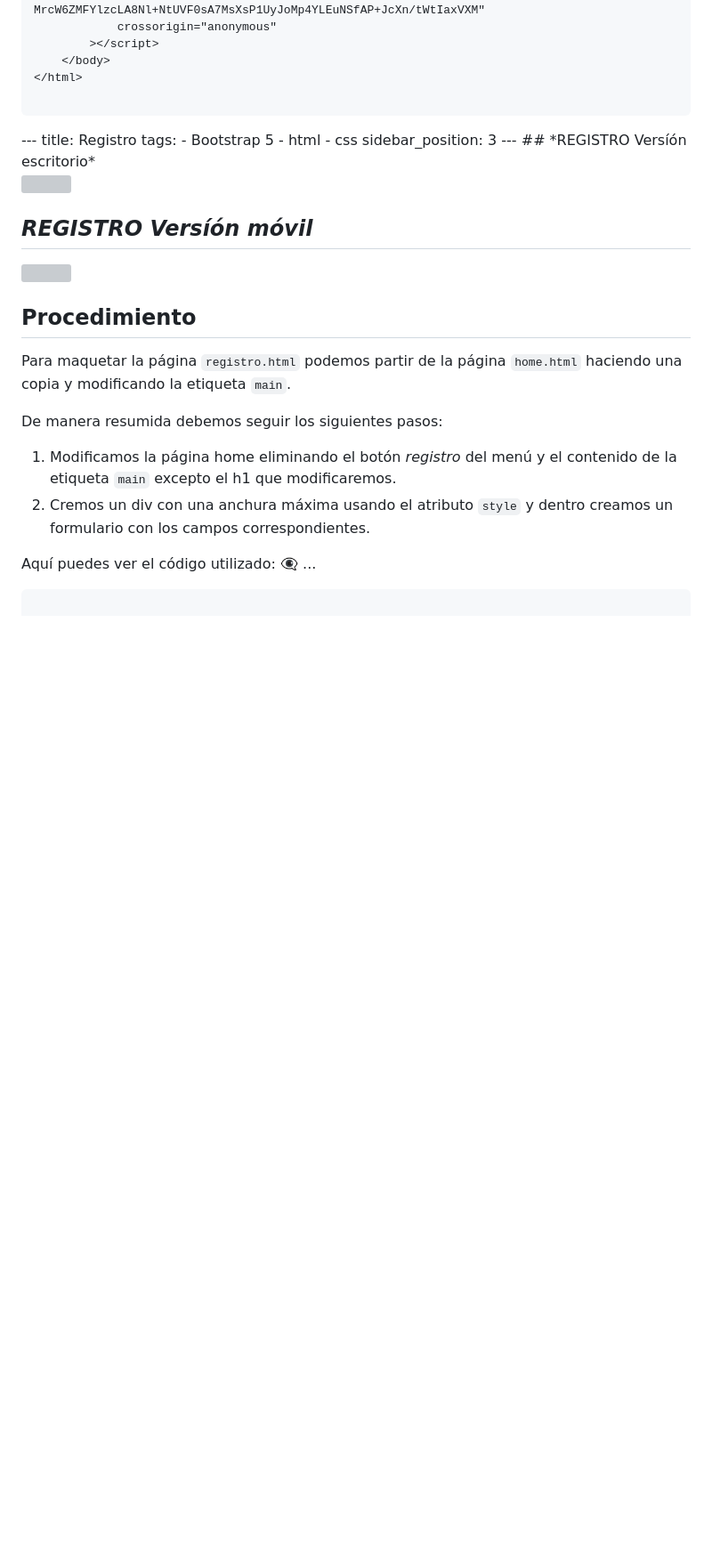
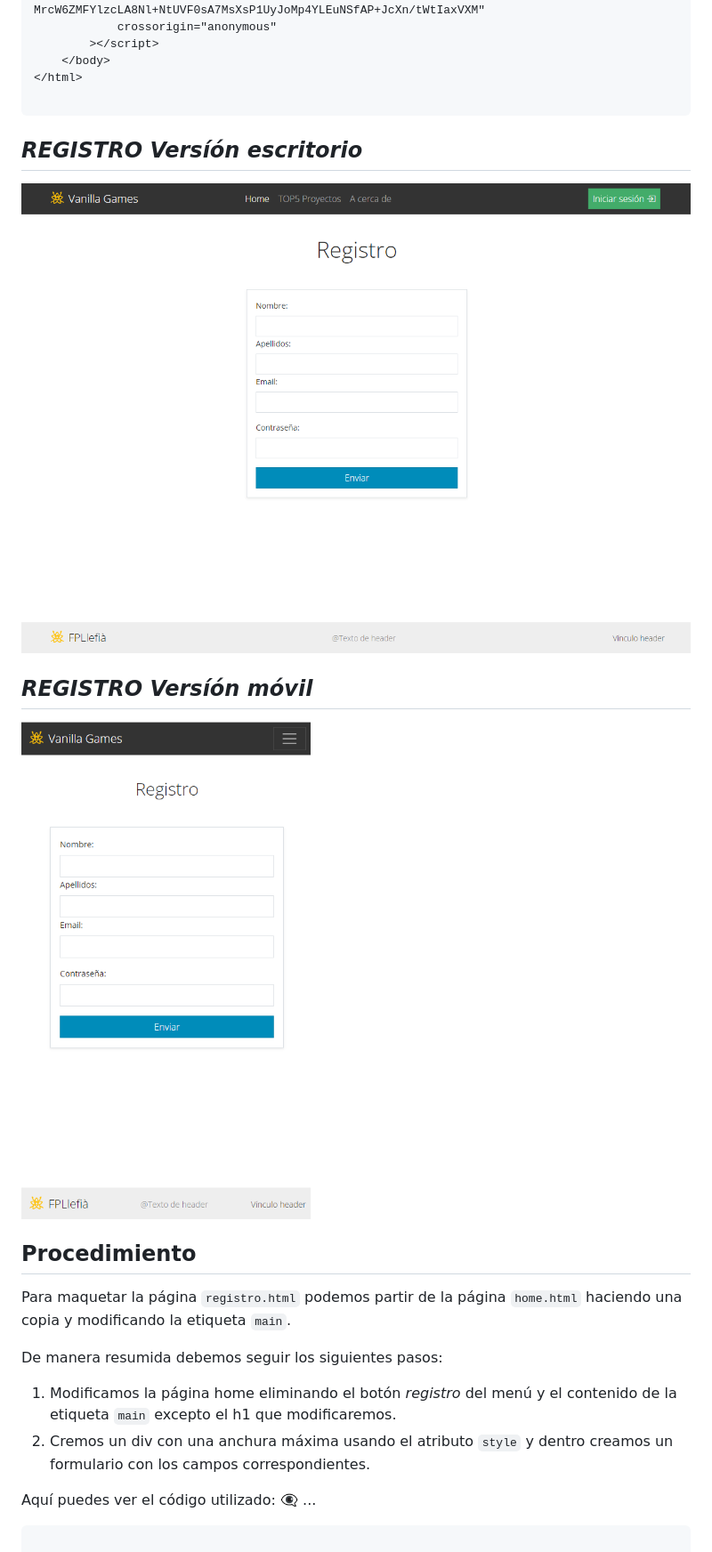
Before and after one commit to VelezBeatriz/VanillaGames-VelezBeatriz, a Markdown page: Sprint 2/maquetacion.md, the part around the change printed below. Shown: that part at 89% size. Rendered like a GitHub page; blank space fills up the shorter version; grey boxes are pictures that could not be loaded.

````diff
--- a/Sprint 2/maquetacion.md
+++ b/Sprint 2/maquetacion.md
@@ -164,22 +164,15 @@ Aquí puedes ver el código utilizado: 👁‍🗨 ...
 
 ```
 </div>
----
-title: Registro
-tags:
-  - Bootstrap 5
-  - html
-  - css
-sidebar_position: 3
----
+
 ## *REGISTRO Versíón escritorio*
 
-![](/imagenes/v1/prototipos/registro/registro.png)
+![Alt Registro](../img/html_registro.png)
 
 ## *REGISTRO Versíón móvil*
 
 
-![](/imagenes/v1/prototipos/registro/registro_movil.png)
+![Alt Registro Responsive](../img/html_registroresponsive.png)
 
 ## Procedimiento
 
````
Also changed, not shown: other parts of Sprint 2/maquetacion.md (+6 -50 lines).
